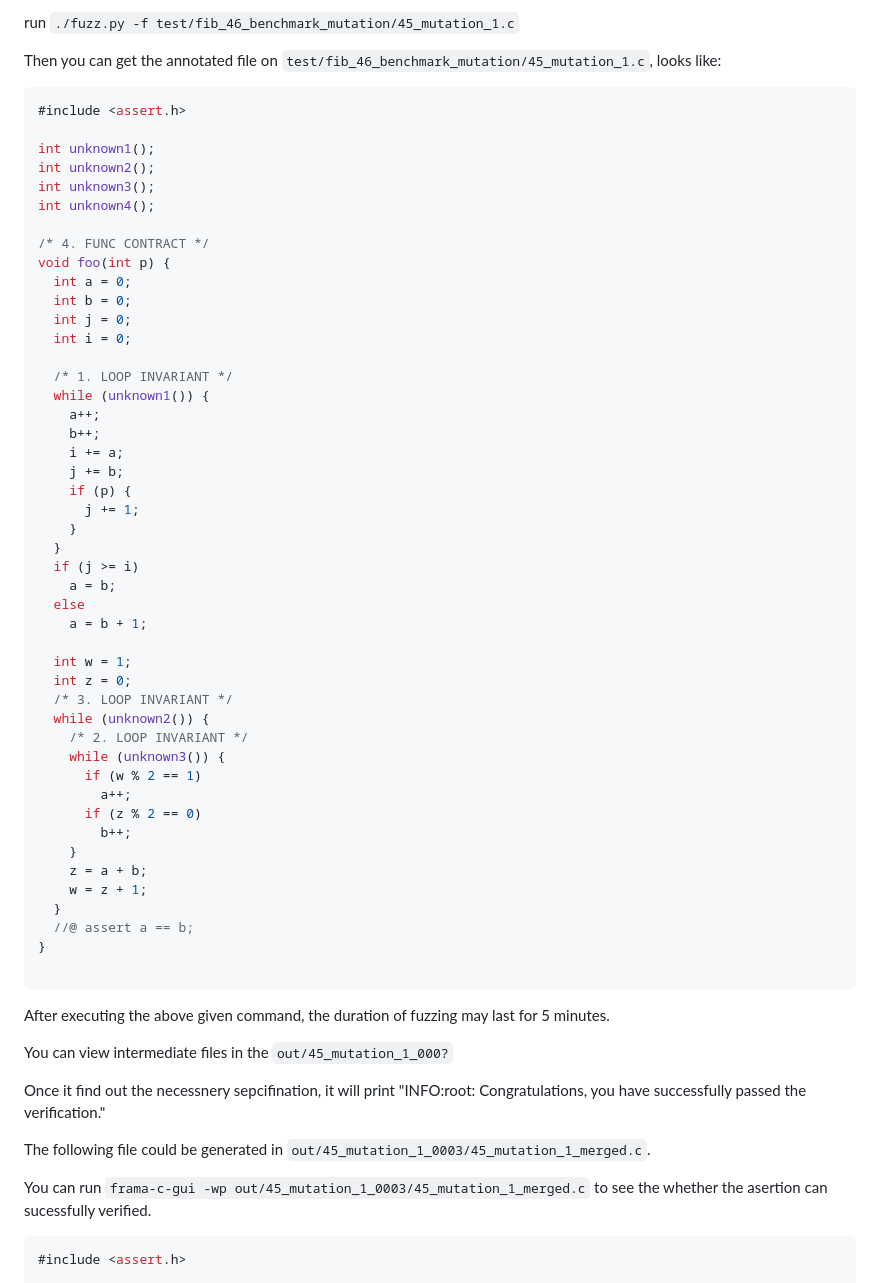
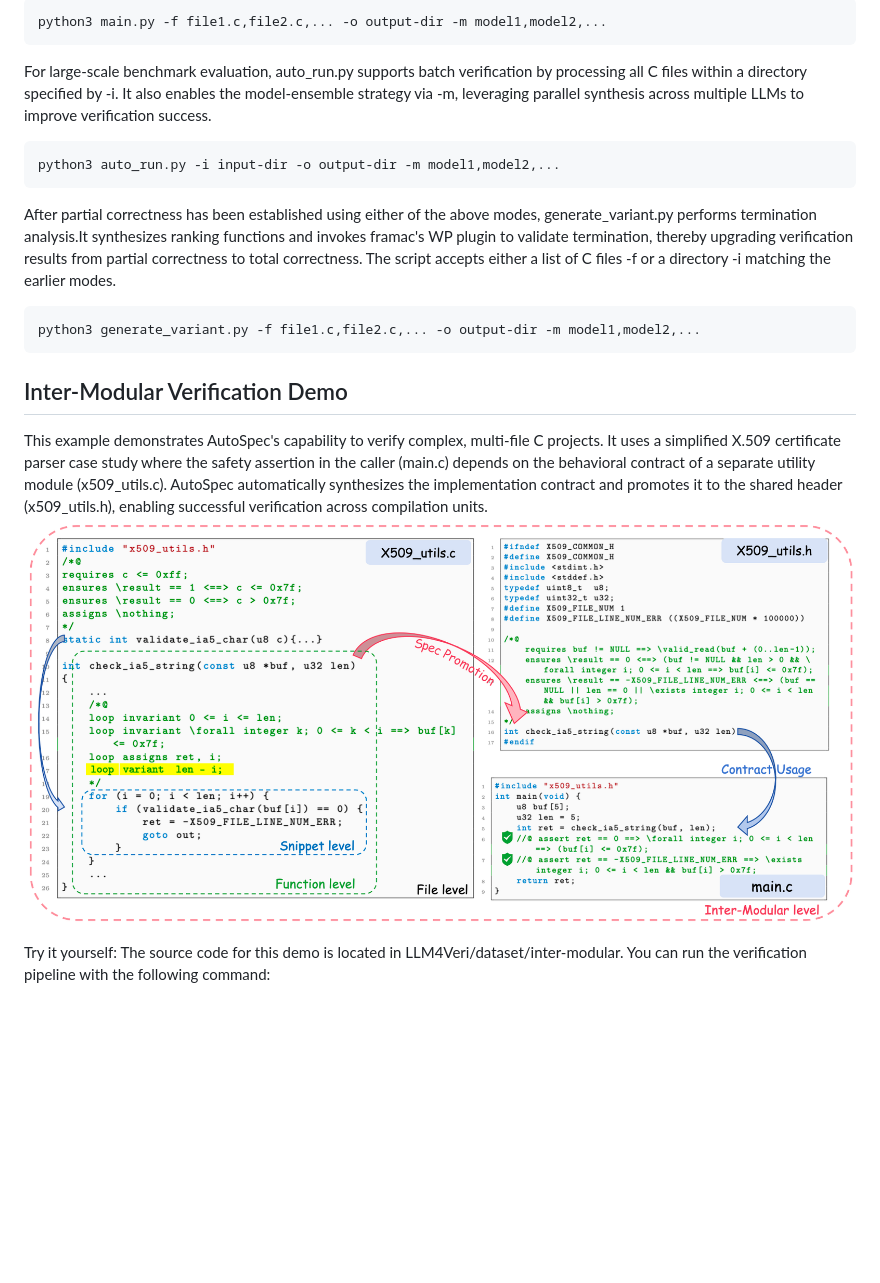
Before and after one commit to Xidian-ICTT-GZ/AutoSpec, a Markdown page: README.md, the part around the change printed below. GitHub-like rendering; pictures changed too: fig/case.png (added); blank space fills up the shorter version.

````diff
--- a/README.md
+++ b/README.md
@@ -147,68 +68,25 @@ void foo(int p) {
-run `./fuzz.py -f test/fib_46_benchmark_mutation/45_mutation_1.c`
-
-Then you can get the annotated file on `test/fib_46_benchmark_mutation/45_mutation_1.c`, looks like:
-
-```C
-#include <assert.h>
-
-int unknown1();
-int unknown2();
-int unknown3();
-int unknown4();
-
-/* 4. FUNC CONTRACT */
-void foo(int p) {
-  int a = 0;
-  int b = 0;
-  int j = 0;
-  int i = 0;
-
-  /* 1. LOOP INVARIANT */
-  while (unknown1()) {
-    a++;
-    b++;
-    i += a;
-    j += b;
-    if (p) {
-      j += 1;
-    }
-  }
-  if (j >= i)
-    a = b;
-  else
-    a = b + 1;
-
-  int w = 1;
-  int z = 0;
-  /* 3. LOOP INVARIANT */
-  while (unknown2()) {
-    /* 2. LOOP INVARIANT */
-    while (unknown3()) {
-      if (w % 2 == 1)
-        a++;
-      if (z % 2 == 0)
-        b++;
-    }
-    z = a + b;
-    w = z + 1;
-  }
-  //@ assert a == b;
-}
-
+```sh
+python3 main.py -f file1.c,file2.c,... -o output-dir -m model1,model2,...
 ```
 
 
+For large-scale benchmark evaluation, auto_run.py supports batch verification by processing all C files within a directory specified by -i. It also enables the model-ensemble strategy via -m, leveraging parallel synthesis across multiple LLMs to improve verification success.
 
-After executing the above given command, the duration of fuzzing may last for 5 minutes.
+```sh
+python3 auto_run.py -i input-dir -o output-dir -m model1,model2,...
+```
 
-You can view intermediate files in the `out/45_mutation_1_000?`
 
-Once it find out the necessnery sepcifination, it will print "INFO:root: Congratulations, you have successfully passed the verification."
+After partial correctness has been established using either of the above modes, generate_variant.py performs termination analysis.It synthesizes ranking functions and invokes framac's WP plugin to validate termination, thereby upgrading verification results from partial correctness to total correctness.
+The script accepts either a list of C files -f or a directory -i matching the earlier modes.
 
-The following file could be generated in `out/45_mutation_1_0003/45_mutation_1_merged.c`.
+```sh
+python3 generate_variant.py -f file1.c,file2.c,... -o output-dir -m model1,model2,...
+```
 
-You can run `frama-c-gui -wp out/45_mutation_1_0003/45_mutation_1_merged.c` to see the whether the asertion can sucessfully verified.
+## Inter-Modular Verification Demo
+This example demonstrates AutoSpec's capability to verify complex, multi-file C projects. It uses a simplified X.509 certificate parser case study where the safety assertion in the caller (main.c) depends on the behavioral contract of a separate utility module (x509_utils.c). AutoSpec automatically synthesizes the implementation contract and promotes it to the shared header (x509_utils.h), enabling successful verification across compilation units.
+![overview](fig/case.png)
 
-```C
-#include <assert.h>
+Try it yourself: The source code for this demo is located in LLM4Veri/dataset/inter-modular. You can run the verification pipeline with the following command:
 
````
Also changed, not shown: other parts of README.md (+27 -259 lines), fig/overview.png (added), 1 other file.
